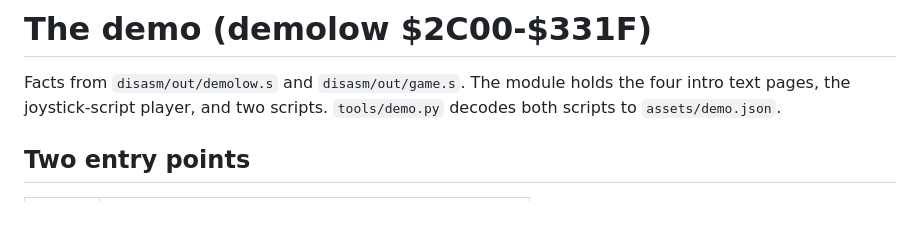
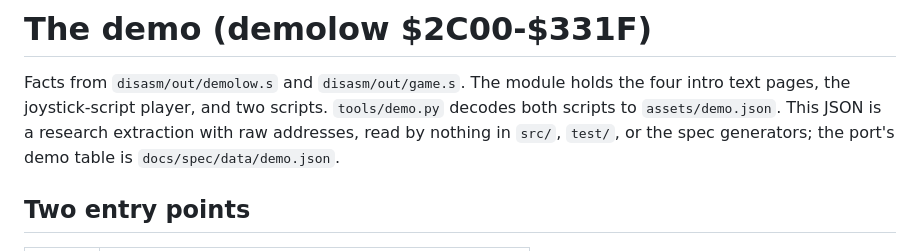
Before and after one commit to century-arcade/below-the-root, a Markdown page: docs/demo.md, the part around the change. Rendered like a GitHub page; blank space fills up the shorter version.

```diff
--- a/docs/demo.md
+++ b/docs/demo.md
@@ -3,6 +3,9 @@
 Facts from `disasm/out/demolow.s` and `disasm/out/game.s`.  The module holds
 the four intro text pages, the joystick-script player, and two scripts.
 `tools/demo.py` decodes both scripts to `assets/demo.json`.
+This JSON is a research extraction with raw addresses, read by nothing
+in `src/`, `test/`, or the spec generators; the port's demo table is
+`docs/spec/data/demo.json`.
 
 ## Two entry points
 
```
Also changed, not shown: docs/messages-and-dialog.md (+3 -0 lines).
